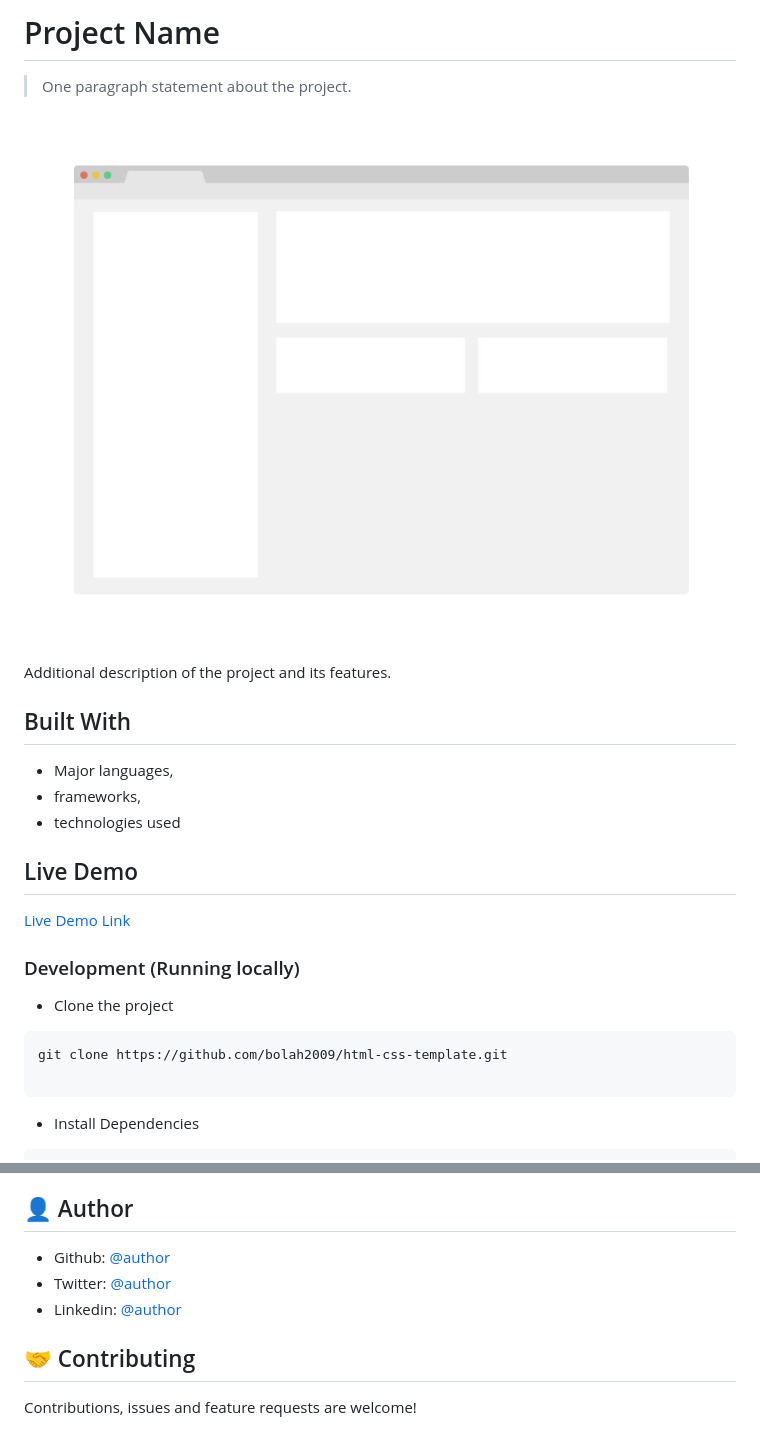
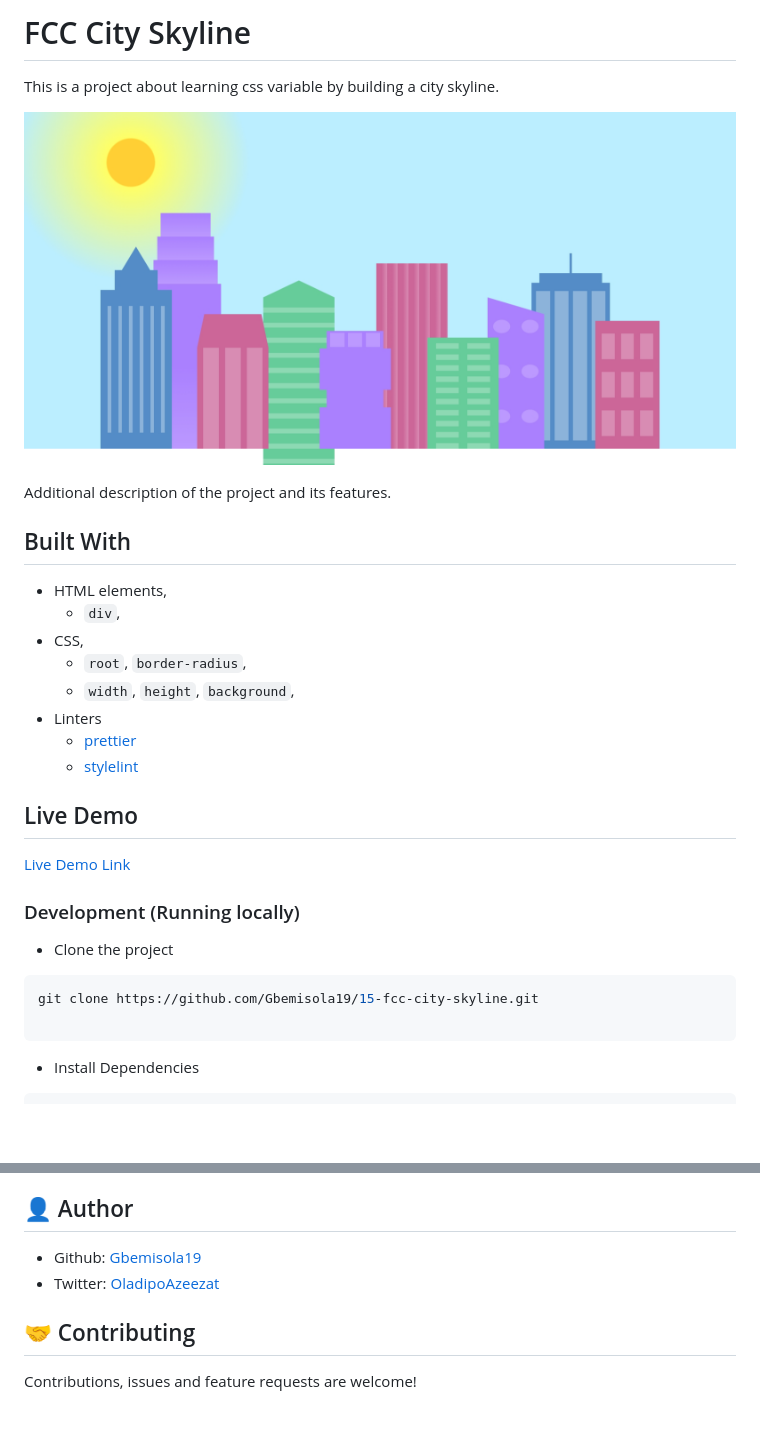
Before and after one commit to Gbemisola19/15-fcc-city-skyline, a Markdown page: README.md, 2 parts joined by grey strips. Drawn GitHub-style; pictures changed too: app_screenshot.png; blank space fills up the shorter version.

````diff
--- a/README.md
+++ b/README.md
@@ -1,6 +1,6 @@
-# Project Name
+# FCC City Skyline
 
-> One paragraph statement about the project.
+This is a project about learning css variable by building a city skyline.
 
 ![screenshot](./app_screenshot.png)
 
@@ -8,9 +8,14 @@ Additional description of the project and its features.
 
 ## Built With
 
-- Major languages,
-- frameworks,
-- technologies used
+- HTML elements,
+  - `div`,
+- CSS,
+  - `root`, `border-radius`,
+  - `width`, `height`, `background`,
+- Linters
+  - [prettier](https://prettier.io/0)
+  - [stylelint](https://stylelint.io/)
 
 ## Live Demo
 
@@ -21,7 +26,7 @@ Additional description of the project and its features.
 - Clone the project
 
 ```bash
-git clone https://github.com/bolah2009/html-css-template.git
+git clone https://github.com/Gbemisola19/15-fcc-city-skyline.git
 
 ```
 
@@ -77,9 +82,8 @@ yarn axe
 
 ## 👤 Author
 
-- Github: [@author](https://github.com/author)
-- Twitter: [@author](https://twitter.com/author)
-- Linkedin: [@author](https://www.linkedin.com/in/author/)
+- Github: [Gbemisola19](https://github.com/Gbemisola19)
+- Twitter: [OladipoAzeezat](https://twitter.com/OladipoAzeezat)
 
 ## 🤝 Contributing
 
````
Also changed, not shown: 1 other file.
